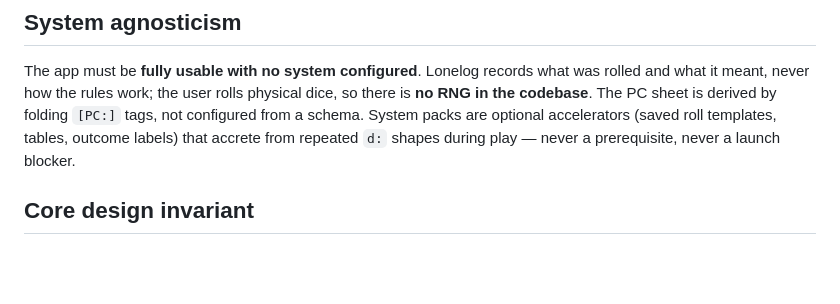
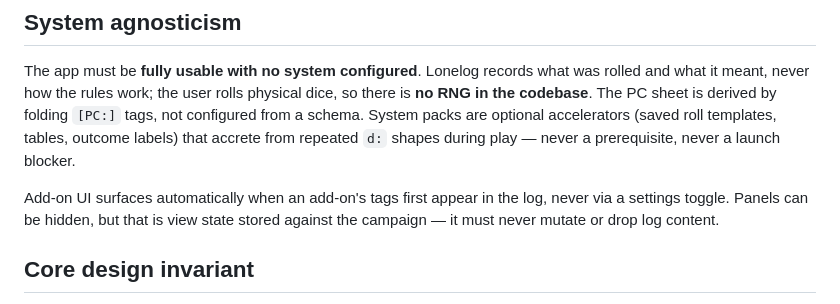
Before and after one commit to arti47/lonely-app, a Markdown page: CLAUDE.md, the part around the change. Drawn GitHub-style; blank space fills up the shorter version.

```diff
--- a/CLAUDE.md
+++ b/CLAUDE.md
@@ -41,6 +41,10 @@ dice, so there is **no RNG in the codebase**. The PC sheet is derived by folding
 `[PC:]` tags, not configured from a schema. System packs are optional
 accelerators (saved roll templates, tables, outcome labels) that accrete from
 repeated `d:` shapes during play — never a prerequisite, never a launch blocker.
+
+Add-on UI surfaces automatically when an add-on's tags first appear in the log,
+never via a settings toggle. Panels can be hidden, but that is view state stored
+against the campaign — it must never mutate or drop log content.
 
 ## Core design invariant
 
```
Also changed, not shown: docs/design.md (+19 -3 lines).
